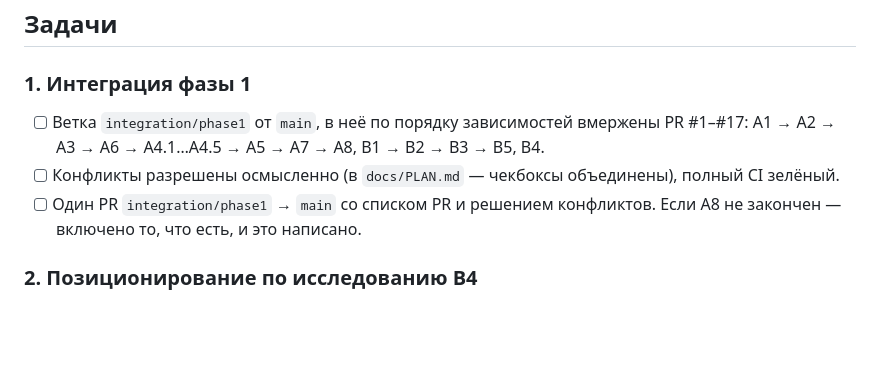
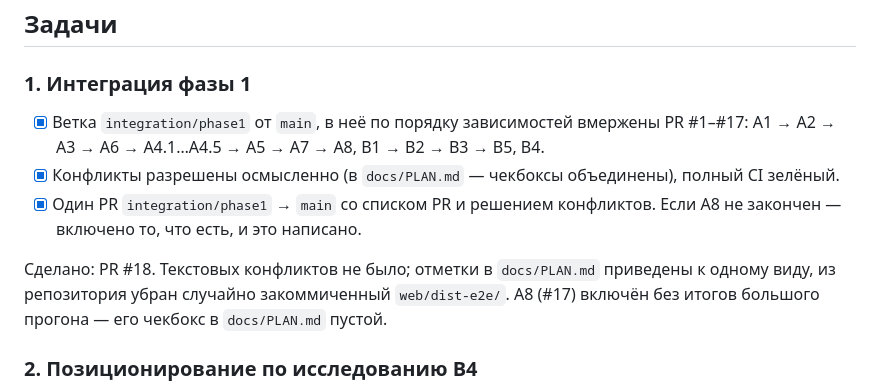
Before and after one commit to addictcode/pulse-crypto-screener, a Markdown page: docs/PLAN-2.md, the part around the change. GitHub-like rendering; blank space fills up the shorter version.

Commit message:
План 2: интеграция фазы 1 отмечена
PR #18 собран, CI зелёный: backend, web, video и пробный рендер шардами.

```diff
--- a/docs/PLAN-2.md
+++ b/docs/PLAN-2.md
@@ -26,11 +26,15 @@
 
 ### 1. Интеграция фазы 1
 
-- [ ] Ветка `integration/phase1` от `main`, в неё по порядку зависимостей вмержены PR #1–#17:
+- [x] Ветка `integration/phase1` от `main`, в неё по порядку зависимостей вмержены PR #1–#17:
   A1 → A2 → A3 → A6 → A4.1…A4.5 → A5 → A7 → A8, B1 → B2 → B3 → B5, B4.
-- [ ] Конфликты разрешены осмысленно (в `docs/PLAN.md` — чекбоксы объединены), полный CI зелёный.
-- [ ] Один PR `integration/phase1` → `main` со списком PR и решением конфликтов. Если A8 не
+- [x] Конфликты разрешены осмысленно (в `docs/PLAN.md` — чекбоксы объединены), полный CI зелёный.
+- [x] Один PR `integration/phase1` → `main` со списком PR и решением конфликтов. Если A8 не
   закончен — включено то, что есть, и это написано.
+
+Сделано: PR #18. Текстовых конфликтов не было; отметки в `docs/PLAN.md` приведены к одному виду,
+из репозитория убран случайно закоммиченный `web/dist-e2e/`. A8 (#17) включён без итогов
+большого прогона — его чекбокс в `docs/PLAN.md` пустой.
 
 ### 2. Позиционирование по исследованию B4
 
```
